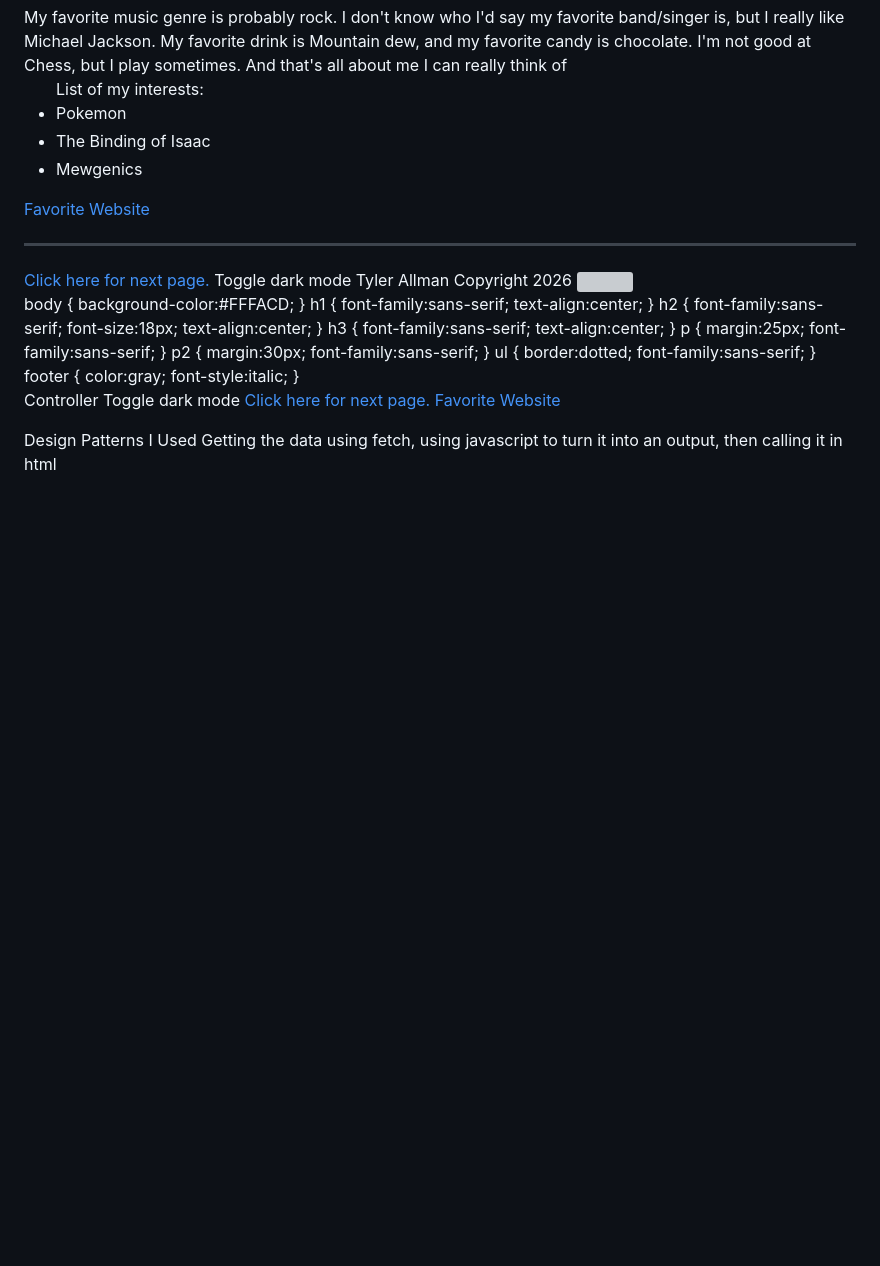
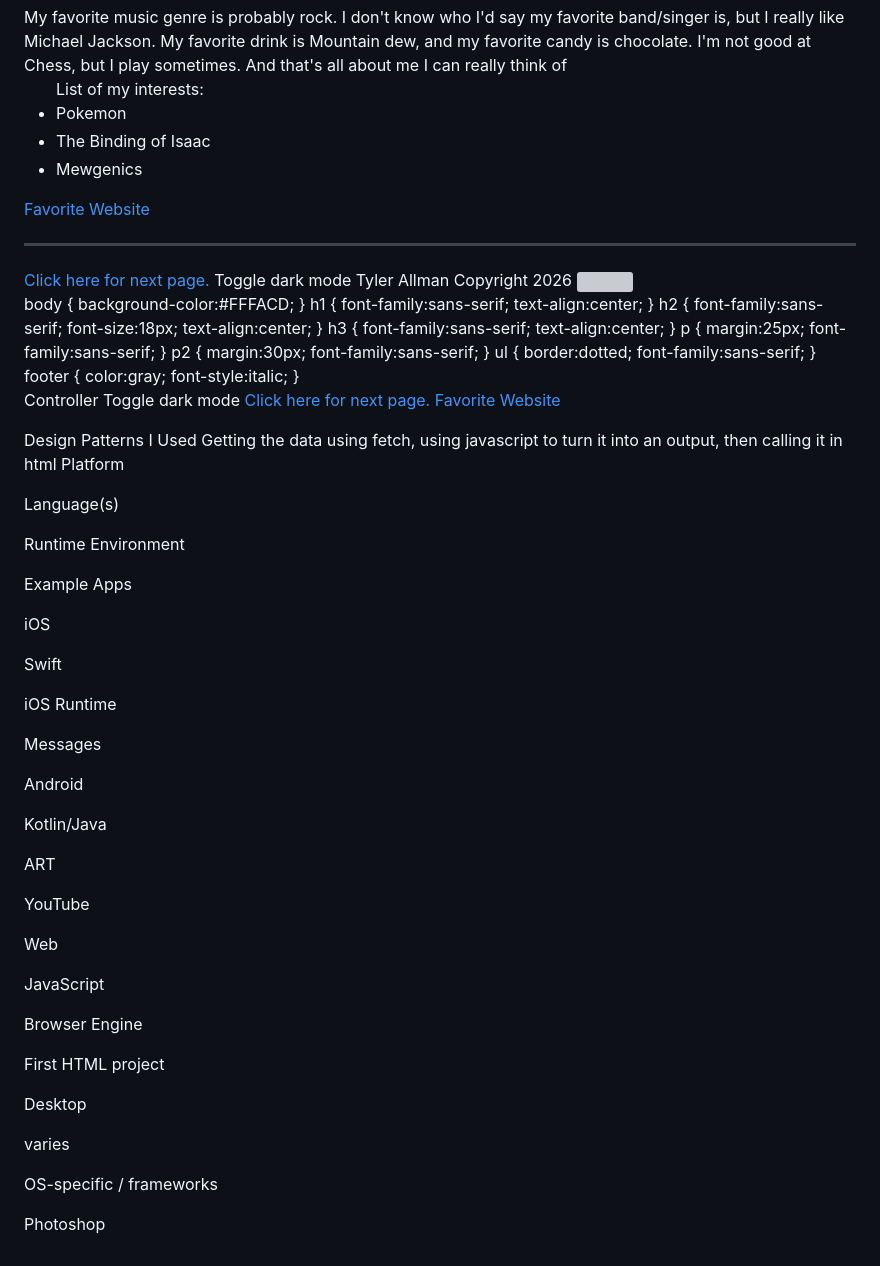
Before and after one commit to tmallma1-ui/Week1-portfolio, a Markdown page: architecture.md, the part around the change. Drawn GitHub-style; blank space fills up the shorter version; grey boxes are pictures that could not be loaded.

```diff
--- a/architecture.md
+++ b/architecture.md
@@ -135,3 +135,42 @@ Controller
 
 Design Patterns I Used
 Getting the data using fetch, using javascript to turn it into an output, then calling it in html
+Platform
+
+Language(s)
+
+Runtime Environment
+
+Example Apps
+
+iOS
+
+Swift
+
+iOS Runtime
+
+Messages
+
+Android
+
+Kotlin/Java
+
+ART
+
+YouTube
+
+Web
+
+JavaScript
+
+Browser Engine
+
+First HTML project
+
+Desktop
+
+varies
+
+OS-specific / frameworks
+
+Photoshop
```
